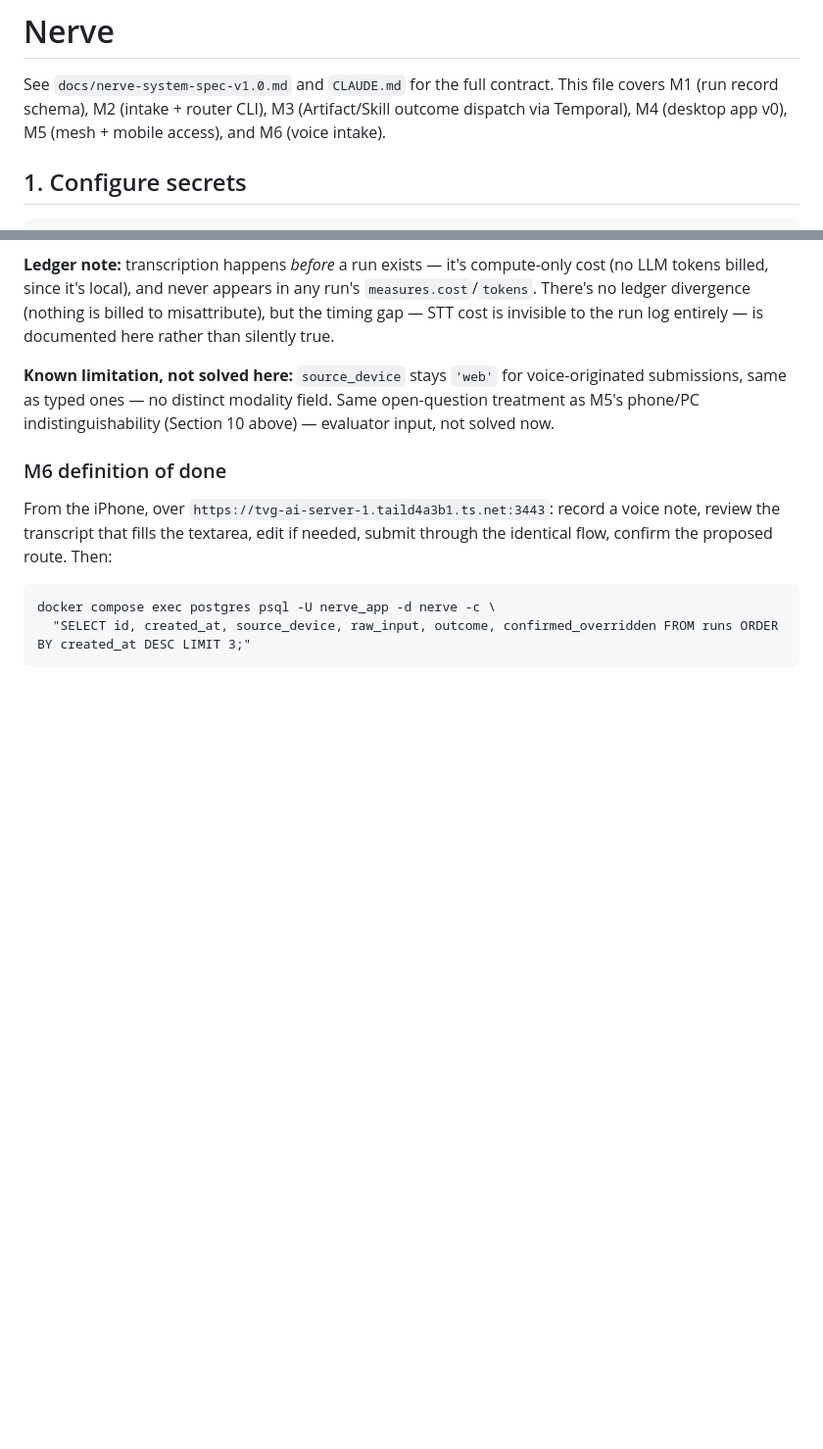
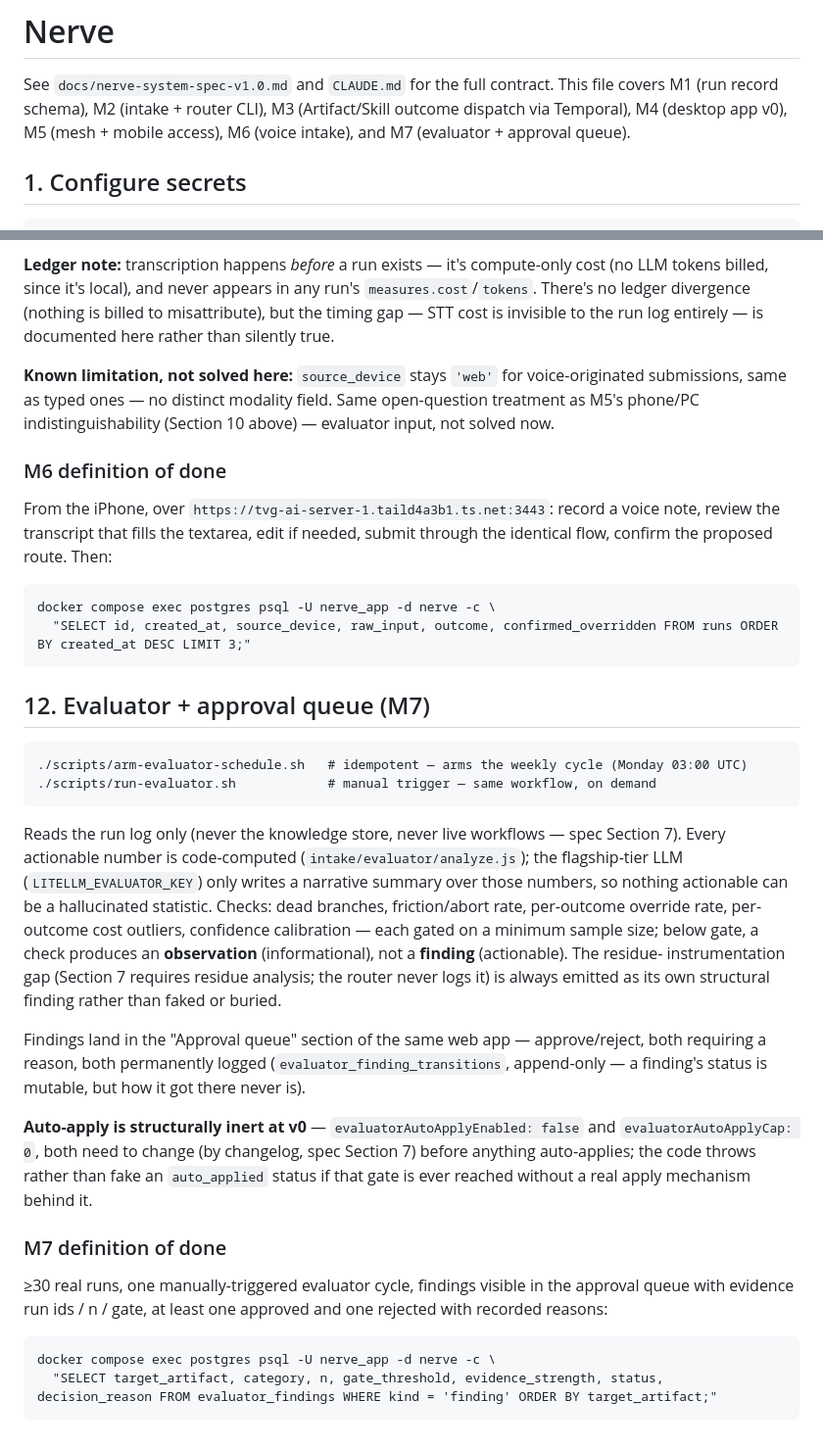
Before and after one commit to admintvnholdings/nerve, a Markdown page: README.md, 2 parts joined by grey strips. Shown at 98% size. Drawn GitHub-style; blank space fills up the shorter version.

````diff
--- a/README.md
+++ b/README.md
@@ -3,7 +3,8 @@
 See `docs/nerve-system-spec-v1.0.md` and `CLAUDE.md` for the full contract.
 This file covers M1 (run record schema), M2 (intake + router CLI), M3
 (Artifact/Skill outcome dispatch via Temporal), M4 (desktop app v0), M5
-(mesh + mobile access), and M6 (voice intake).
+(mesh + mobile access), M6 (voice intake), and M7 (evaluator + approval
+queue).
 
 ## 1. Configure secrets
 
@@ -338,3 +339,45 @@ route. Then:
 docker compose exec postgres psql -U nerve_app -d nerve -c \
   "SELECT id, created_at, source_device, raw_input, outcome, confirmed_overridden FROM runs ORDER BY created_at DESC LIMIT 3;"
 ```
+
+## 12. Evaluator + approval queue (M7)
+
+```
+./scripts/arm-evaluator-schedule.sh   # idempotent — arms the weekly cycle (Monday 03:00 UTC)
+./scripts/run-evaluator.sh            # manual trigger — same workflow, on demand
+```
+
+Reads the run log only (never the knowledge store, never live
+workflows — spec Section 7). Every actionable number is code-computed
+(`intake/evaluator/analyze.js`); the flagship-tier LLM
+(`LITELLM_EVALUATOR_KEY`) only writes a narrative summary over those
+numbers, so nothing actionable can be a hallucinated statistic. Checks:
+dead branches, friction/abort rate, per-outcome override rate,
+per-outcome cost outliers, confidence calibration — each gated on a
+minimum sample size; below gate, a check produces an **observation**
+(informational), not a **finding** (actionable). The residue-
+instrumentation gap (Section 7 requires residue analysis; the router
+never logs it) is always emitted as its own structural finding rather
+than faked or buried.
+
+Findings land in the "Approval queue" section of the same web app —
+approve/reject, both requiring a reason, both permanently logged
+(`evaluator_finding_transitions`, append-only — a finding's status is
+mutable, but how it got there never is).
+
+**Auto-apply is structurally inert at v0** — `evaluatorAutoApplyEnabled:
+false` and `evaluatorAutoApplyCap: 0`, both need to change (by
+changelog, spec Section 7) before anything auto-applies; the code
+throws rather than fake an `auto_applied` status if that gate is ever
+reached without a real apply mechanism behind it.
+
+### M7 definition of done
+
+≥30 real runs, one manually-triggered evaluator cycle, findings visible
+in the approval queue with evidence run ids / n / gate, at least one
+approved and one rejected with recorded reasons:
+
+```
+docker compose exec postgres psql -U nerve_app -d nerve -c \
+  "SELECT target_artifact, category, n, gate_threshold, evidence_strength, status, decision_reason FROM evaluator_findings WHERE kind = 'finding' ORDER BY target_artifact;"
+```
````
Also changed, not shown: docs/nerve-system-spec-v1.0.md (+6 -3 lines).
